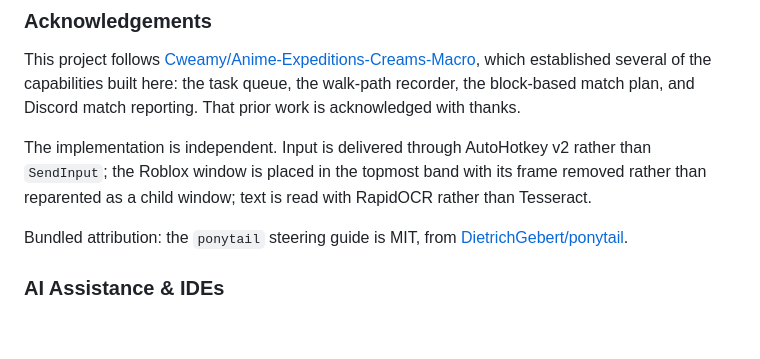
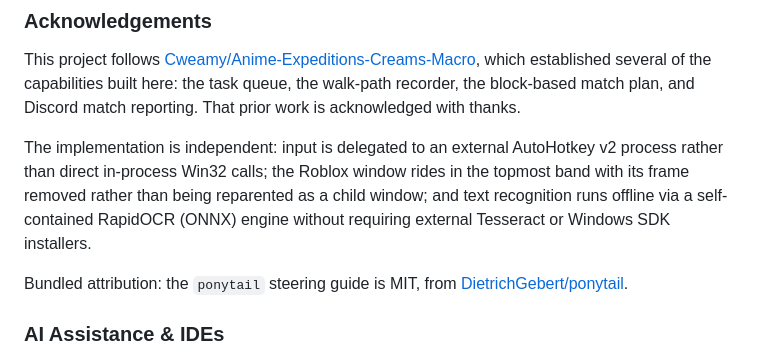
Before and after one commit to Davekb1976/SloppyKeys, a Markdown page: README.md, the part around the change. Rendered like a GitHub page; blank space fills up the shorter version.

Commit message:
docs(credits): clarify technical differences from Cweamy macro
Contrasting AHK with SendInput was a category error since AHK calls SendInput under the hood. Cweamy uses direct ctypes SendInput and SetParent embedding; SloppyKeys delegates to external AHK and topmost floating windows.

```diff
--- a/README.md
+++ b/README.md
@@ -204,9 +204,11 @@ which established several of the capabilities built here: the task queue, the wa
 recorder, the block-based match plan, and Discord match reporting. That prior work is
 acknowledged with thanks.
 
-The implementation is independent. Input is delivered through AutoHotkey v2 rather than
-`SendInput`; the Roblox window is placed in the topmost band with its frame removed rather
-than reparented as a child window; text is read with RapidOCR rather than Tesseract.
+The implementation is independent: input is delegated to an external AutoHotkey v2
+process rather than direct in-process Win32 calls; the Roblox window rides in the
+topmost band with its frame removed rather than being reparented as a child window;
+and text recognition runs offline via a self-contained RapidOCR (ONNX) engine without
+requiring external Tesseract or Windows SDK installers.
 
 Bundled attribution: the `ponytail` steering guide is MIT, from
 [DietrichGebert/ponytail](https://github.com/DietrichGebert/ponytail).
```
